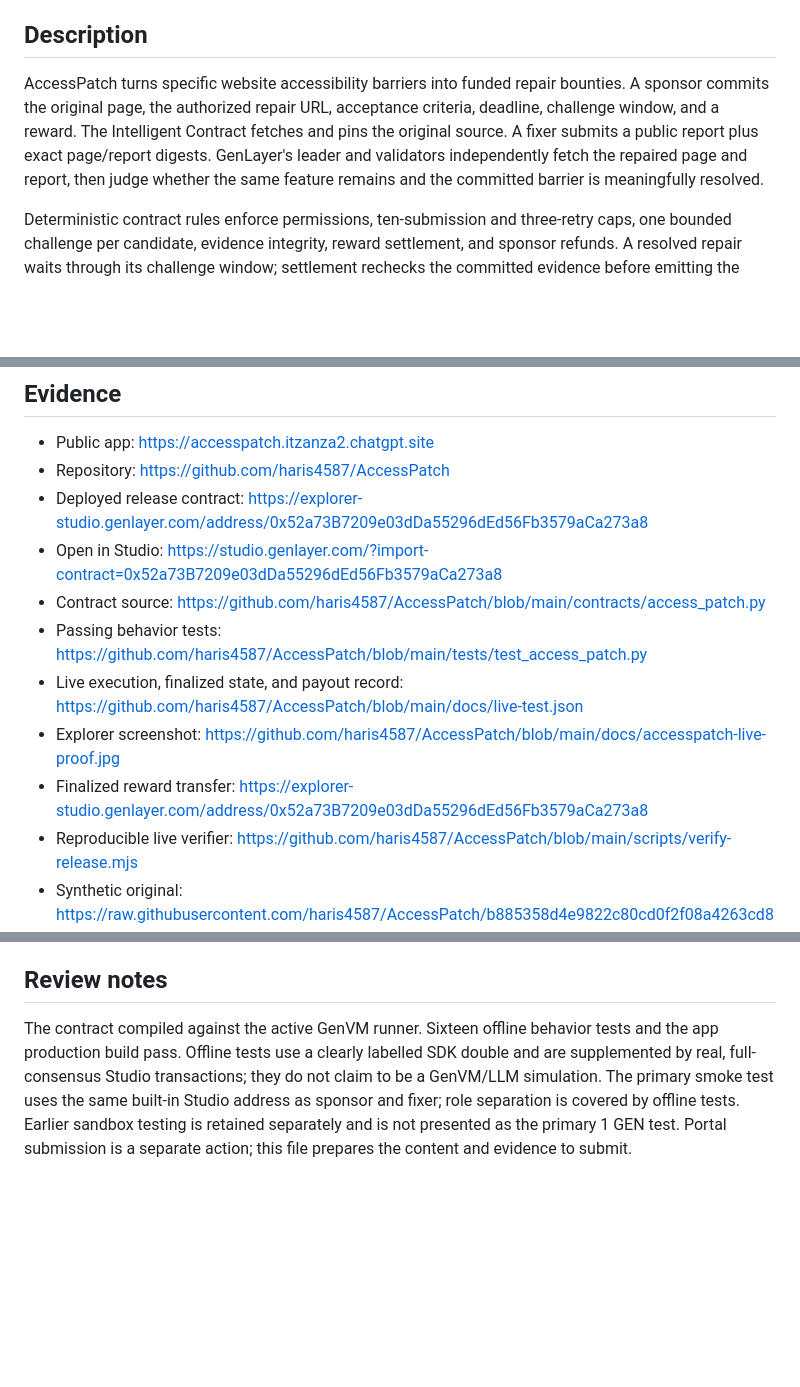
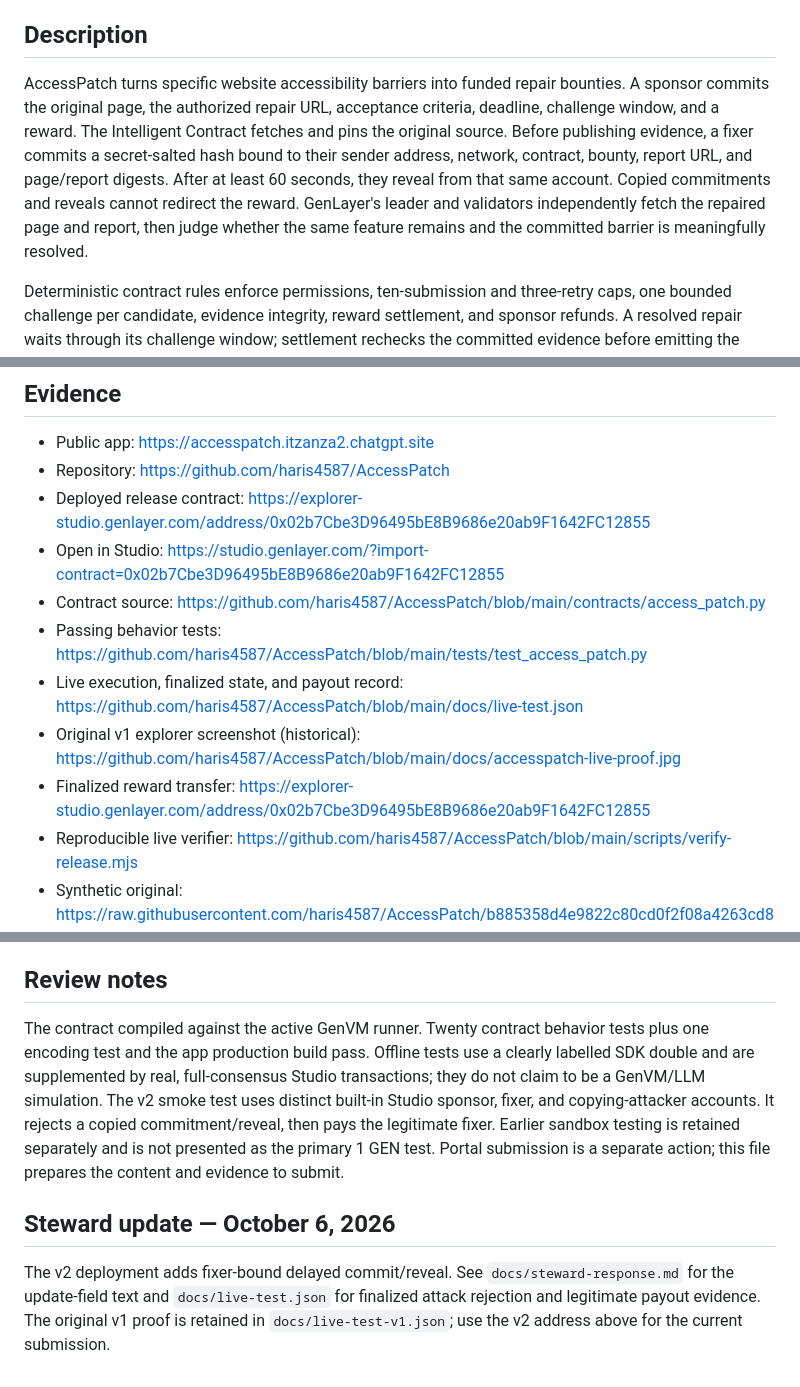
Before and after one commit to haris4587/AccessPatch, a Markdown page: docs/submission.md, 3 parts joined by grey strips. Drawn GitHub-style; blank space fills up the shorter version.

Commit message:
Publish finalized v2 copy-attack rejection and legitimate fixer payout evidence

```diff
--- a/docs/submission.md
+++ b/docs/submission.md
@@ -13,7 +13,7 @@ Evidence-bound accessibility repair bounties with GenLayer review, challenges, a
 
 ## Description
 
-AccessPatch turns specific website accessibility barriers into funded repair bounties. A sponsor commits the original page, the authorized repair URL, acceptance criteria, deadline, challenge window, and a reward. The Intelligent Contract fetches and pins the original source. A fixer submits a public report plus exact page/report digests. GenLayer's leader and validators independently fetch the repaired page and report, then judge whether the same feature remains and the committed barrier is meaningfully resolved.
+AccessPatch turns specific website accessibility barriers into funded repair bounties. A sponsor commits the original page, the authorized repair URL, acceptance criteria, deadline, challenge window, and a reward. The Intelligent Contract fetches and pins the original source. Before publishing evidence, a fixer commits a secret-salted hash bound to their sender address, network, contract, bounty, report URL, and page/report digests. After at least 60 seconds, they reveal from that same account. Copied commitments and reveals cannot redirect the reward. GenLayer's leader and validators independently fetch the repaired page and report, then judge whether the same feature remains and the committed barrier is meaningfully resolved.
 
 Deterministic contract rules enforce permissions, ten-submission and three-retry caps, one bounded challenge per candidate, evidence integrity, reward settlement, and sponsor refunds. A resolved repair waits through its challenge window; settlement rechecks the committed evidence before emitting the escrowed reward to the fixer. Missing, changed or insufficient evidence produces an explicit inconclusive outcome.
 
@@ -29,13 +29,13 @@ Hash checks cannot judge whether a label is meaningful for the same control, whe
 
 - Public app: https://accesspatch.itzanza2.chatgpt.site
 - Repository: https://github.com/haris4587/AccessPatch
-- Deployed release contract: https://explorer-studio.genlayer.com/address/0x52a73B7209e03dDa55296dEd56Fb3579aCa273a8
-- Open in Studio: https://studio.genlayer.com/?import-contract=0x52a73B7209e03dDa55296dEd56Fb3579aCa273a8
+- Deployed release contract: https://explorer-studio.genlayer.com/address/0x02b7Cbe3D96495bE8B9686e20ab9F1642FC12855
+- Open in Studio: https://studio.genlayer.com/?import-contract=0x02b7Cbe3D96495bE8B9686e20ab9F1642FC12855
 - Contract source: https://github.com/haris4587/AccessPatch/blob/main/contracts/access_patch.py
 - Passing behavior tests: https://github.com/haris4587/AccessPatch/blob/main/tests/test_access_patch.py
 - Live execution, finalized state, and payout record: https://github.com/haris4587/AccessPatch/blob/main/docs/live-test.json
-- Explorer screenshot: https://github.com/haris4587/AccessPatch/blob/main/docs/accesspatch-live-proof.jpg
-- Finalized reward transfer: https://explorer-studio.genlayer.com/address/0x52a73B7209e03dDa55296dEd56Fb3579aCa273a8
+- Original v1 explorer screenshot (historical): https://github.com/haris4587/AccessPatch/blob/main/docs/accesspatch-live-proof.jpg
+- Finalized reward transfer: https://explorer-studio.genlayer.com/address/0x02b7Cbe3D96495bE8B9686e20ab9F1642FC12855
 - Reproducible live verifier: https://github.com/haris4587/AccessPatch/blob/main/scripts/verify-release.mjs
 - Synthetic original: https://raw.githubusercontent.com/haris4587/AccessPatch/b885358d4e9822c80cd0f2f08a4263cd85069d1d/public/fixtures/before.html
 - Synthetic repair: https://raw.githubusercontent.com/haris4587/AccessPatch/b885358d4e9822c80cd0f2f08a4263cd85069d1d/public/fixtures/after.html
@@ -43,4 +43,8 @@ Hash checks cannot judge whether a label is meaningful for the same control, whe
 
 ## Review notes
 
-The contract compiled against the active GenVM runner. Sixteen offline behavior tests and the app production build pass. Offline tests use a clearly labelled SDK double and are supplemented by real, full-consensus Studio transactions; they do not claim to be a GenVM/LLM simulation. The primary smoke test uses the same built-in Studio address as sponsor and fixer; role separation is covered by offline tests. Earlier sandbox testing is retained separately and is not presented as the primary 1 GEN test. Portal submission is a separate action; this file prepares the content and evidence to submit.
+The contract compiled against the active GenVM runner. Twenty contract behavior tests plus one encoding test and the app production build pass. Offline tests use a clearly labelled SDK double and are supplemented by real, full-consensus Studio transactions; they do not claim to be a GenVM/LLM simulation. The v2 smoke test uses distinct built-in Studio sponsor, fixer, and copying-attacker accounts. It rejects a copied commitment/reveal, then pays the legitimate fixer. Earlier sandbox testing is retained separately and is not presented as the primary 1 GEN test. Portal submission is a separate action; this file prepares the content and evidence to submit.
+
+## Steward update — October 6, 2026
+
+The v2 deployment adds fixer-bound delayed commit/reveal. See `docs/steward-response.md` for the update-field text and `docs/live-test.json` for finalized attack rejection and legitimate payout evidence. The original v1 proof is retained in `docs/live-test-v1.json`; use the v2 address above for the current submission.
```
